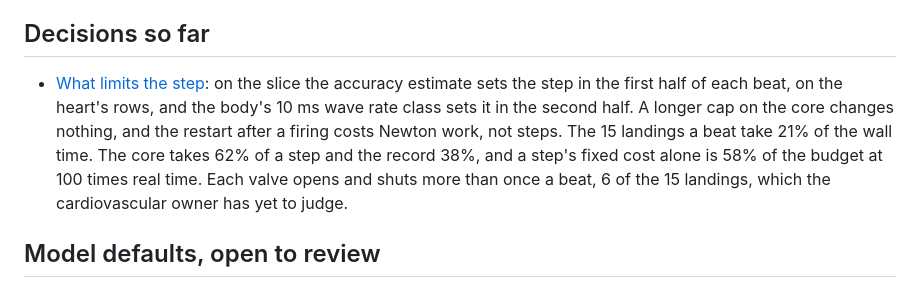
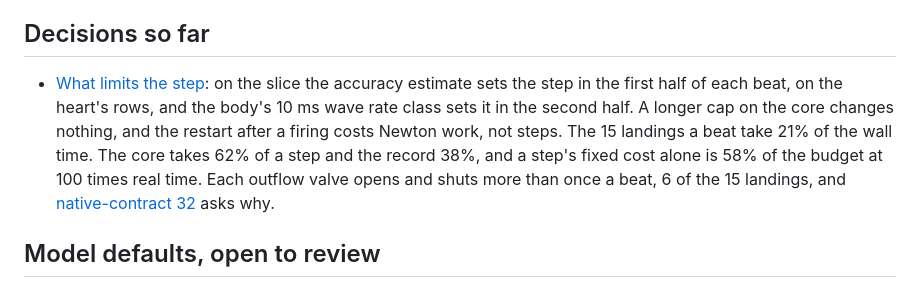
Before and after one commit to ShanesNotes/nightingale, a Markdown page: .scratch/body/map.md, the part around the change. Rendered like a GitHub page.

Commit message:
Add native-contract 32: why the slice's outflow valves shut and open again inside one ejection (#105)
Co-authored-by: Shane <ark@orthodoxphronema.local>
Co-authored-by: Claude Fable 5.2 <noreply@anthropic.com>

```diff
--- a/.scratch/body/map.md
+++ b/.scratch/body/map.md
@@ -61,7 +61,7 @@ After tickets 06 and 26, three lanes can be built side by side: the gases (08),
 
 ## Decisions so far
 
-- [What limits the step](issues/07-what-limits-the-step.md): on the slice the accuracy estimate sets the step in the first half of each beat, on the heart's rows, and the body's 10 ms wave rate class sets it in the second half. A longer cap on the core changes nothing, and the restart after a firing costs Newton work, not steps. The 15 landings a beat take 21% of the wall time. The core takes 62% of a step and the record 38%, and a step's fixed cost alone is 58% of the budget at 100 times real time. Each valve opens and shuts more than once a beat, 6 of the 15 landings, which the cardiovascular owner has yet to judge.
+- [What limits the step](issues/07-what-limits-the-step.md): on the slice the accuracy estimate sets the step in the first half of each beat, on the heart's rows, and the body's 10 ms wave rate class sets it in the second half. A longer cap on the core changes nothing, and the restart after a firing costs Newton work, not steps. The 15 landings a beat take 21% of the wall time. The core takes 62% of a step and the record 38%, and a step's fixed cost alone is 58% of the budget at 100 times real time. Each outflow valve opens and shuts more than once a beat, 6 of the 15 landings, and [native-contract 32](../native-contract/issues/32-valves-shut-inside-ejection.md) asks why.
 
 ## Model defaults, open to review
 
```
Also changed, not shown: 1 other file.
